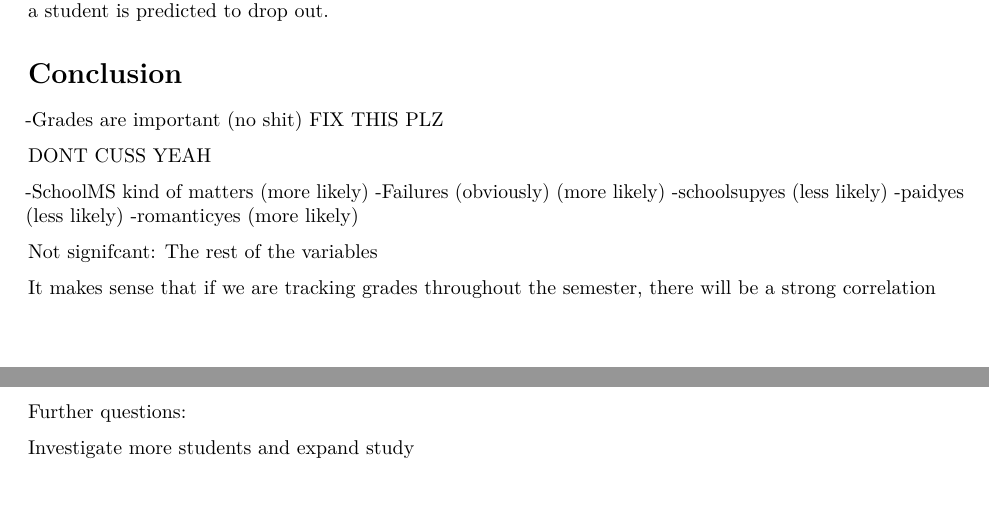
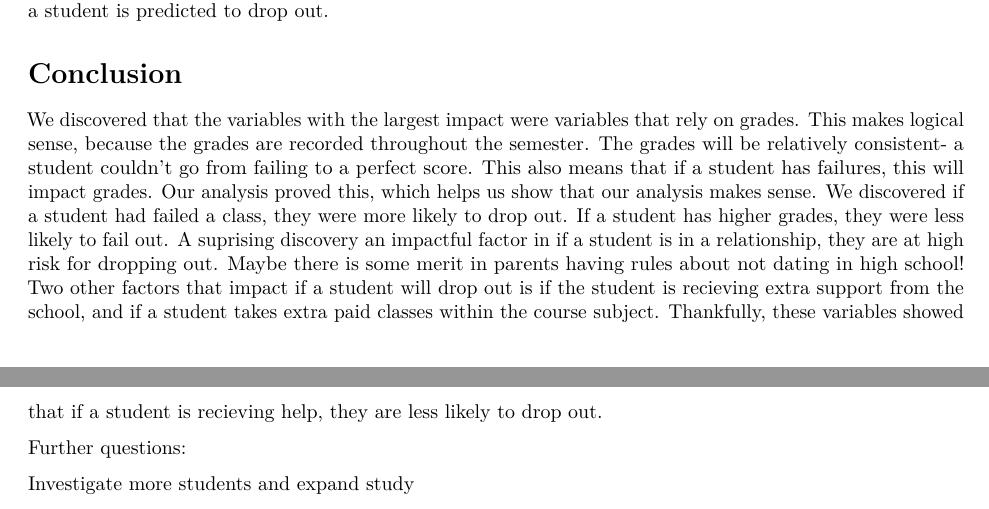
Before and after one commit to aklabjan/stat340, an R Markdown document (analysis.Rmd): two parts of pages 7 and 8 of 8, joined at a grey line, cut so that both start at the same text. Rendered offline with R 4.5, knitr and Pandoc, then LaTeX, with nearby package versions.

Commit message:
Update analysis.Rmd

```diff
--- a/analysis.Rmd
+++ b/analysis.Rmd
@@ -245,22 +245,8 @@ In conclusion, based on our analysis, all students who dropped out had a first g
 
 
 # Conclusion
--Grades are important (no shit) FIX THIS PLZ
 
-DONT CUSS YEAH
-
--SchoolMS kind of matters (more likely)
--Failures (obviously) (more likely)
--schoolsupyes (less likely)
--paidyes (less likely)
--romanticyes  (more likely)
-
-Not signifcant:
-The rest of the variables
-
-
-It makes sense that if we are tracking grades throughout the semester, there will be a strong correlation
-
+We discovered that the variables with the largest impact were variables that rely on grades. This makes logical sense, because the grades are recorded throughout the semester. The grades will be relatively consistent- a student couldn't go from failing to a perfect score. This also means that if a student has failures, this will impact grades. Our analysis proved this, which helps us show that our analysis makes sense. We discovered if a student had failed a class, they were more likely to drop out. If a student has higher grades, they were less likely to fail out. A suprising discovery an impactful factor in if a student is in a relationship, they are at high risk for dropping out. Maybe there is some merit in parents having rules about not dating in high school! Two other factors that impact if a student will drop out is if the student is recieving extra support from the school, and if a student takes extra paid classes within the course subject. Thankfully, these variables showed that if a student is recieving help, they are less likely to drop out.
 
 
 
```
